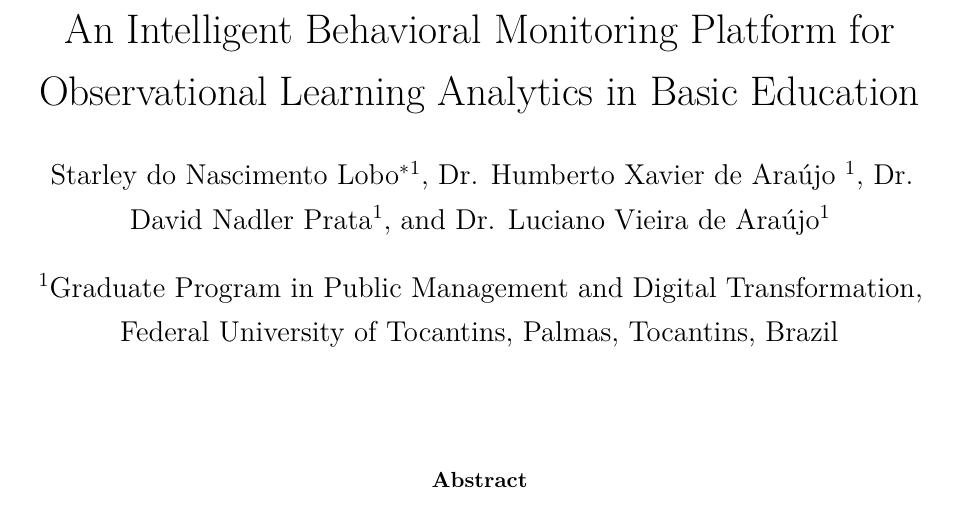
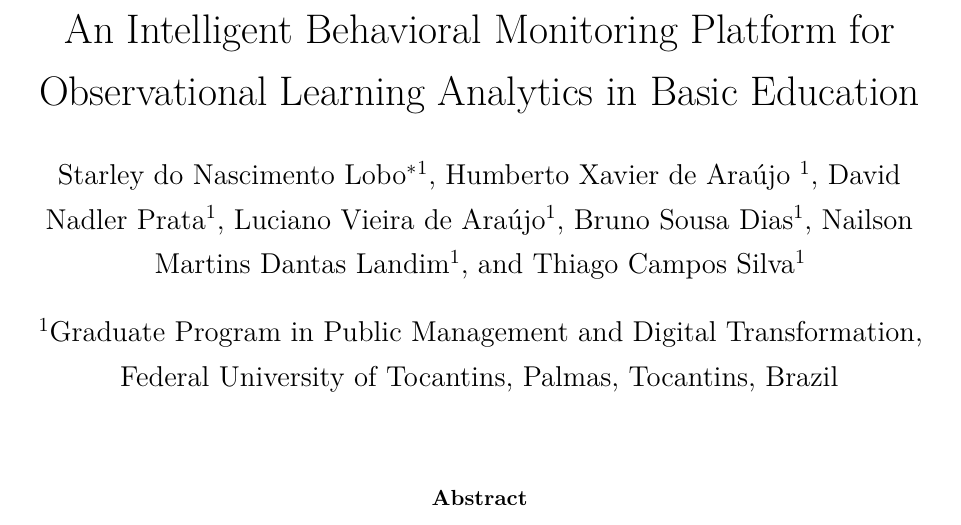
Before and after one commit to lobopmw/tex-classai, a LaTeX paper (sn-article.tex): part of page 1 of 23, cut so that both start at the same text. Compiled offline with pdfLaTeX.

Commit message:
first commit

```diff
--- a/sn-article.tex
+++ b/sn-article.tex
@@ -32,9 +32,12 @@
 \title{An Intelligent Behavioral Monitoring Platform for Observational Learning Analytics in Basic Education}
 
 \author[1]{Starley do Nascimento Lobo\thanks{Corresponding author: starley.lobo@uft.edu.br}}
-\author[1]{Dr. Humberto Xavier de Araújo }
-\author[1]{Dr. David Nadler Prata}
-\author[1]{Dr. Luciano Vieira de Araújo}
+\author[1]{Humberto Xavier de Araújo }
+\author[1]{David Nadler Prata}
+\author[1]{Luciano Vieira de Araújo}
+\author[1]{Bruno Sousa Dias}
+\author[1]{Nailson Martins Dantas Landim}
+\author[1]{Thiago Campos Silva}
 
 \affil[1]{Graduate Program in Public Management and Digital Transformation, Federal University of Tocantins, Palmas, Tocantins, Brazil}
 
```
Also changed, not shown: 5 other files.
